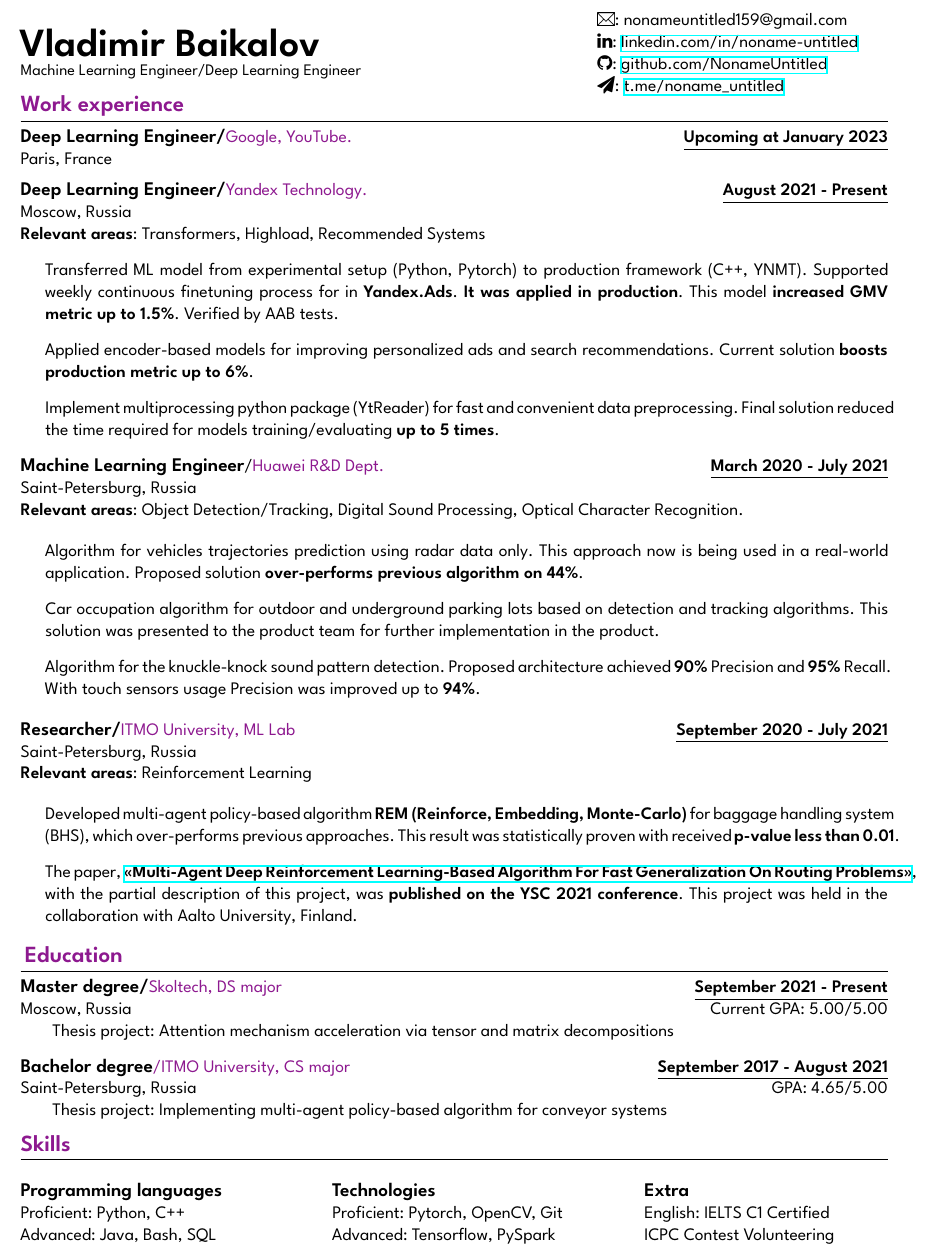
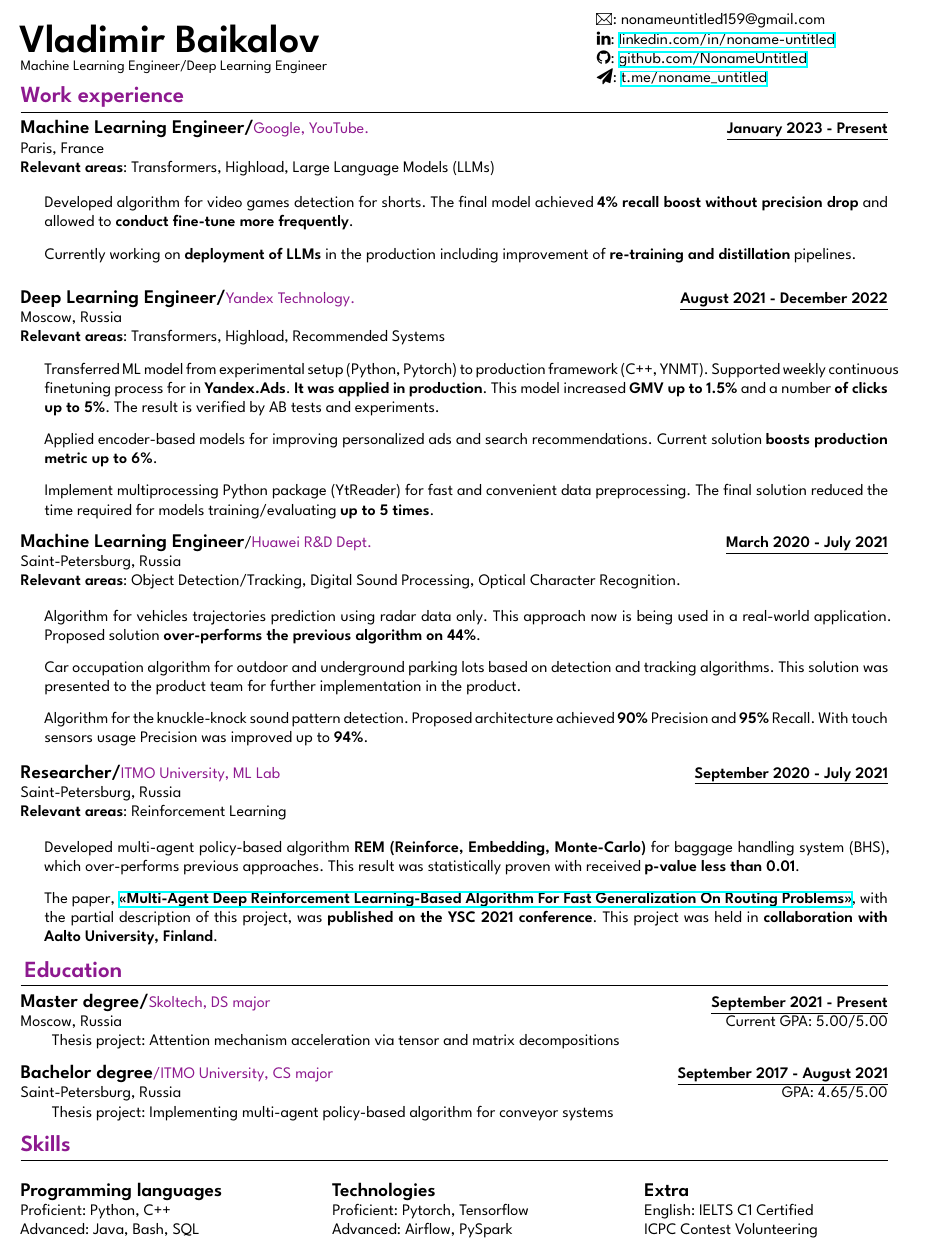
Before and after one commit to NonameUntitled/cv, a LaTeX document (source.tex): part of the page, cut so that both start at the same text. Compiled offline with XeLaTeX; a missing font is replaced by an installed copy or a similar font.

Commit message:
Update source.tex
Update source.tex

```diff
--- a/source.tex
+++ b/source.tex
@@ -1,5 +1,5 @@
 % basic part begin
-\documentclass[11pt,a4paper]{report}
+\documentclass[10pt,a4paper]{report}
 \usepackage[utf8]{inputenc}
 \usepackage[russian]{babel}
 \usepackage[OT1]{fontenc}
@@ -58,29 +58,37 @@
 
 \par\hbox{\Large{\textcolor{Plum}{\textbf{Work experience}}}}\kern3pt\hrule\kern5pt
 
-
-\textbf{\large{Deep Learning Engineer/}}\textcolor{Plum}{Google, YouTube.}
+\textbf{\large{Machine Learning Engineer/}}\textcolor{Plum}{Google, YouTube.}
 \hfill
-\textbf {\underline{Upcoming at January 2023}}
+\textbf {\underline{January 2023 - Present}}
 
 Paris, France
+
+\textbf{Relevant areas}: Transformers, Highload, Large Language Models (LLMs)
+
+\begin{itemize}[label={}, left=10pt]
+    \item  Developed algorithm for video games detection for shorts. The final model achieved \textbf{4\% recall boost without precision drop} and allowed to \textbf{conduct fine-tune more frequently}.
+
+    \item Currently working on \textbf{deployment of LLMs} in the production including improvement of \textbf{re-training and distillation} pipelines.
+
+\end{itemize}
 
 \vspace{2mm}
 
 \textbf{\large{Deep Learning Engineer/}}\textcolor{Plum}{Yandex Technology.}
 \hfill
-\textbf {\underline{August 2021 - Present}}
+\textbf {\underline{August 2021 - December 2022}}
 
 Moscow, Russia
 
 \textbf{Relevant areas}: Transformers, Highload, Recommended Systems
 \begin{itemize}[label={}, left=10pt]
 
-    \item  Transferred ML model from experimental setup (Python, Pytorch) to production framework (C++, YNMT). Supported weekly continuous finetuning process for in \textbf{Yandex.Ads}. \textbf{It was applied in production}. This model \textbf{increased GMV metric up to 1.5\%}. Verified by AAB tests.
+    \item  Transferred ML model from experimental setup (Python, Pytorch) to production framework (C++, YNMT). Supported weekly continuous finetuning process for in \textbf{Yandex.Ads}. \textbf{It was applied in production}. This model increased \textbf{GMV up to 1.5\%} and a number \textbf{of clicks up to 5\%}. The result is verified by AB tests and experiments.
 
     \item Applied encoder-based models for improving personalized ads and search recommendations. Current solution \textbf{boosts production metric up to 6\%}.
 
-    \item Implement multiprocessing python package (YtReader) for fast and convenient data preprocessing. Final solution reduced the time required for models training/evaluating \textbf{up to 5 times}.
+    \item Implement multiprocessing Python package (YtReader) for fast and convenient data preprocessing. The final solution reduced the time required for models training/evaluating \textbf{up to 5 times}.
 \end{itemize}
 
 \textbf{\large{Machine Learning Engineer}}/\textcolor{Plum}{Huawei R\&D Dept.}
@@ -92,7 +100,7 @@ Saint-Petersburg, Russia
 \textbf{Relevant areas}: Object Detection/Tracking, Digital Sound Processing, Optical Character Recognition.
 
 \begin{itemize}[label={}, left=10pt]
-    \item Algorithm for vehicles trajectories prediction using radar data only. This approach now is being used in a real-world application. Proposed solution \textbf{over-performs previous algorithm on 44\%}.
+    \item Algorithm for vehicles trajectories prediction using radar data only. This approach now is being used in a real-world application. Proposed solution \textbf{over-performs the previous algorithm on 44\%}.
 
     \item Car occupation algorithm for outdoor and underground parking lots based on detection and tracking algorithms. This solution was presented to the product team for further implementation in the product.
 
@@ -111,9 +119,8 @@ Saint-Petersburg, Russia
 \begin{itemize}[label={}, left=10pt]
     \item Developed multi-agent policy-based algorithm \textbf{REM (Reinforce, Embedding, Monte-Carlo)} for baggage handling system (BHS), which over-performs previous approaches. This result was statistically proven with received \textbf{p-value less than~0.01}.
 
-    \item The paper,
-    \textbf{\href{https://aaltodoc.aalto.fi/handle/123456789/111642}{\enquote{Multi-Agent Deep Reinforcement Learning-Based Algorithm For Fast Generalization On Routing Problems}}},
-    with the partial description of this project, was \textbf{published on the YSC 2021 conference}. This project was held in the collaboration with Aalto University, Finland.
+    \item The paper, \textbf{\href{https://aaltodoc.aalto.fi/handle/123456789/111642}{\enquote{Multi-Agent Deep Reinforcement Learning-Based Algorithm For Fast Generalization On Routing Problems}}},
+    with the partial description of this project, was \textbf{published on the YSC 2021 conference}. This project was held in \textbf{collaboration with Aalto University, Finland}.
 
 \end{itemize}
 
@@ -151,13 +158,11 @@ Proficient: Python, C++
 
 Advanced: Java, Bash, SQL
 
-\vspace{6mm}
-
 \textbf{\large{Technologies}}
 
-Proficient: Pytorch, OpenCV, Git
+Proficient: Pytorch, Tensorflow
 
-Advanced: Tensorflow, PySpark
+Advanced: Airflow, PySpark
 
 \textbf{\large{Extra}}
 
```
